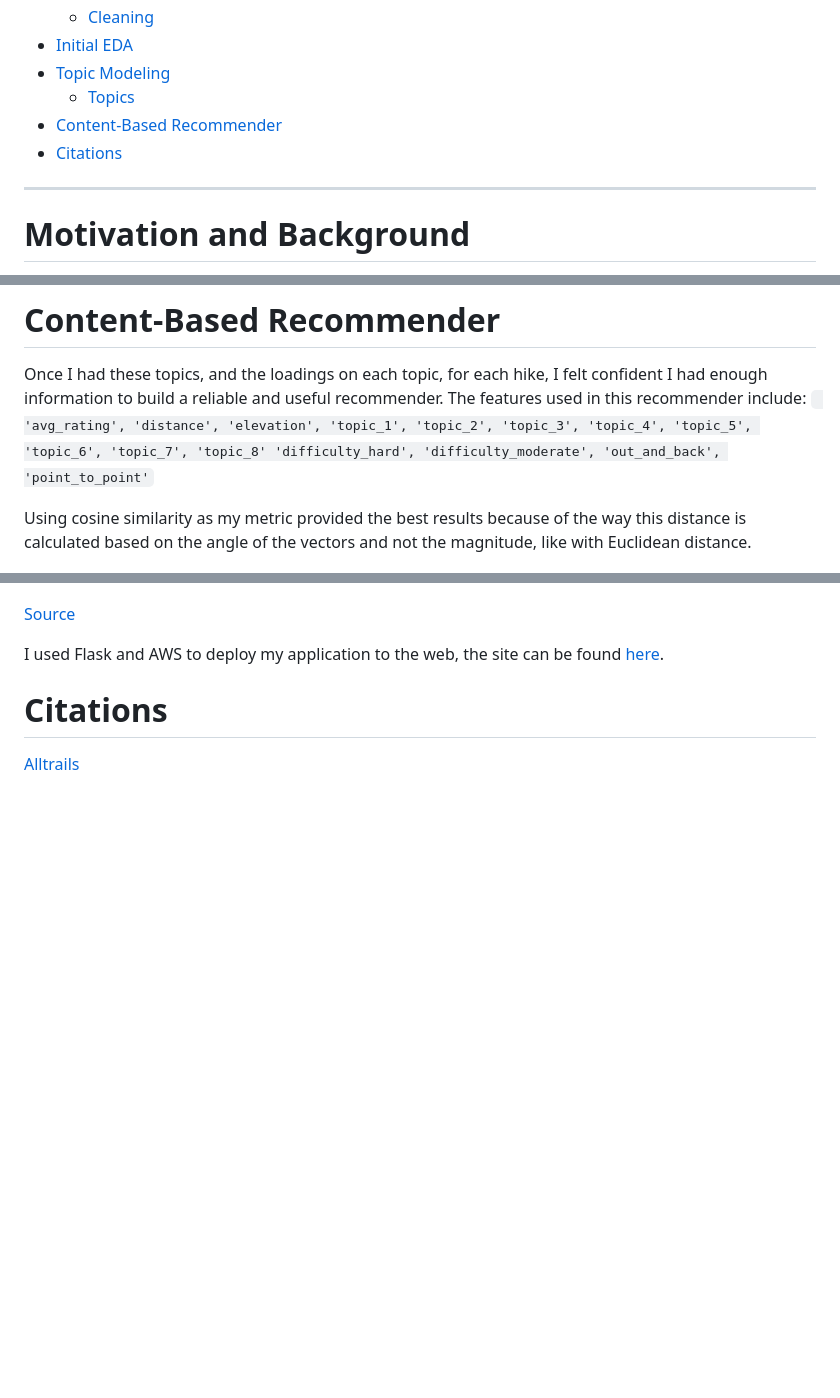
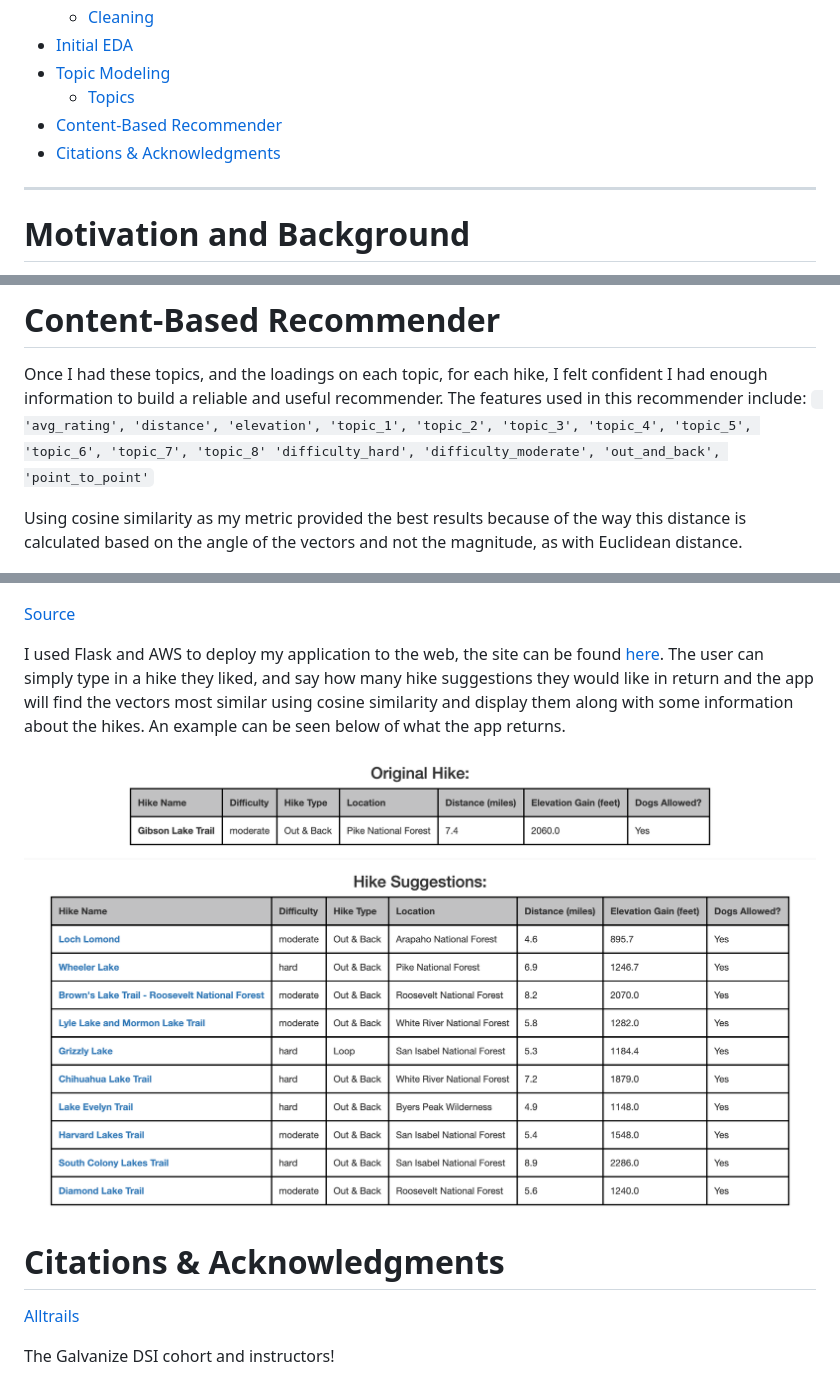
Before and after one commit to ekirken1/colorado_trail_recommender, a Markdown page: README.md, 3 parts joined by grey strips. GitHub-like rendering; pictures changed too: images/examplerecs.png (added); blank space fills up the shorter version.

Commit message:
rec image

```diff
--- a/README.md
+++ b/README.md
@@ -15,7 +15,7 @@
 - [Topic Modeling](#topic-modeling)
     * [Topics](##the-topics)
 - [Content-Based Recommender](#recommender)
-- [Citations](#citations)
+- [Citations & Acknowledgments](#citations-&-acknowledgments)
 
 ---
 # Motivation and Background
@@ -86,14 +86,18 @@ This gave me a starting point but as I looked through the words associated with
 Once I had these topics, and the loadings on each topic, for each hike, I felt confident I had enough information to build a reliable and useful recommender. The features used in this recommender include:
 ` 'avg_rating', 'distance', 'elevation', 'topic_1', 'topic_2', 'topic_3', 'topic_4', 'topic_5', 'topic_6', 'topic_7', 'topic_8' 'difficulty_hard', 'difficulty_moderate', 'out_and_back', 'point_to_point'`
 
-Using cosine similarity as my metric provided the best results because of the way this distance is calculated based on the angle of the vectors and not the magnitude, like with Euclidean distance.
+Using cosine similarity as my metric provided the best results because of the way this distance is calculated based on the angle of the vectors and not the magnitude, as with Euclidean distance.
 
 ![](images/cosim.png)
 
 [Source](https://www.oreilly.com/library/view/statistics-for-machine/9781788295758/eb9cd609-e44a-40a2-9c3a-f16fc4f5289a.xhtml)
 
-I used Flask and AWS to deploy my application to the web, the site can be found [here](http://ec2-3-235-195-173.compute-1.amazonaws.com:8080/).
+I used Flask and AWS to deploy my application to the web, the site can be found [here](http://ec2-3-235-195-173.compute-1.amazonaws.com:8080/). The user can simply type in a hike they liked, and say how many hike suggestions they would like in return and the app will find the vectors most similar using cosine similarity and display them along with some information about the hikes. An example can be seen below of what the app returns.
 
-# Citations
+![](images/examplerecs.png)
+
+# Citations & Acknowledgments
 
 [Alltrails](https://www.alltrails.com/)
+
+The Galvanize DSI cohort and instructors!
```
